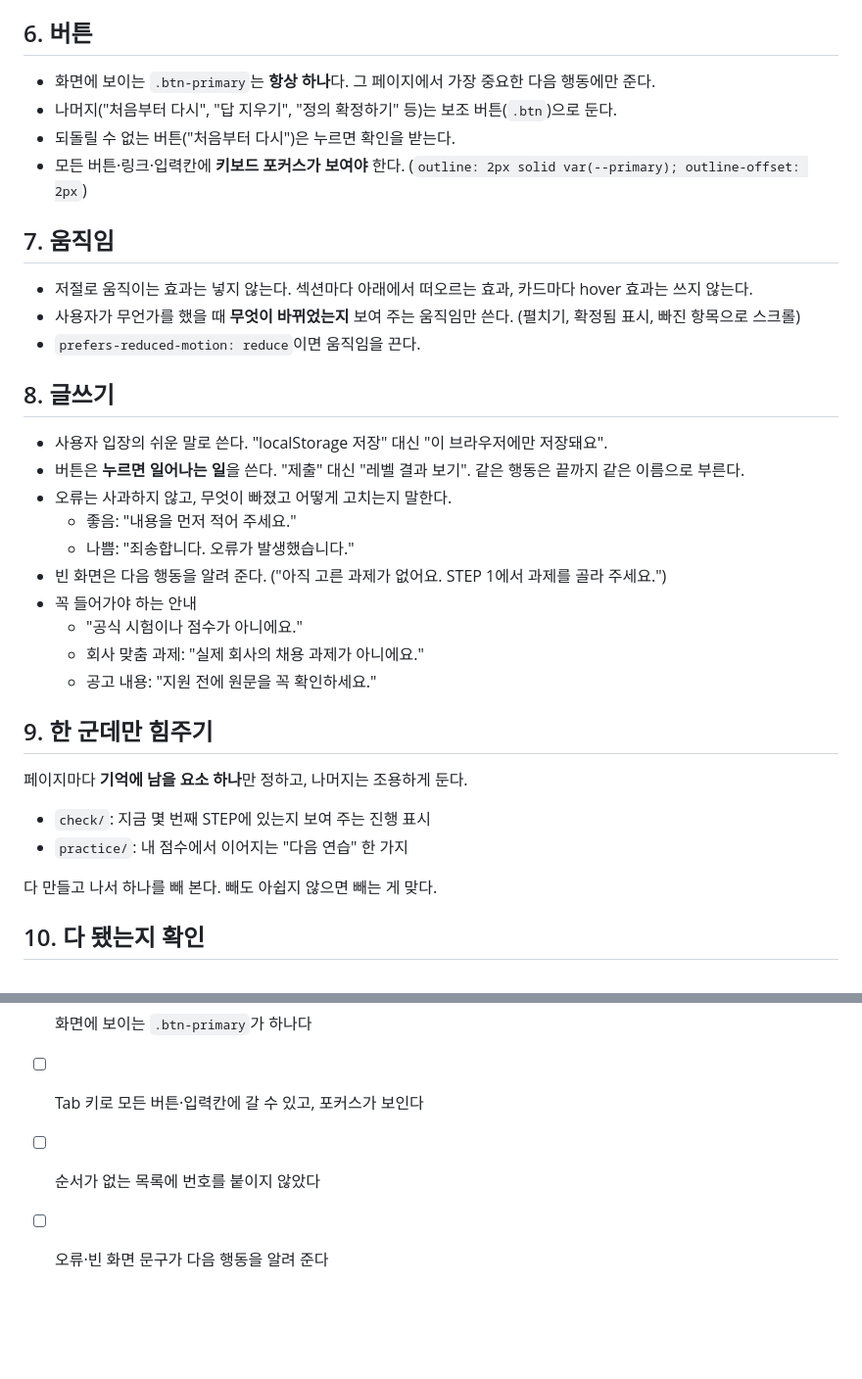
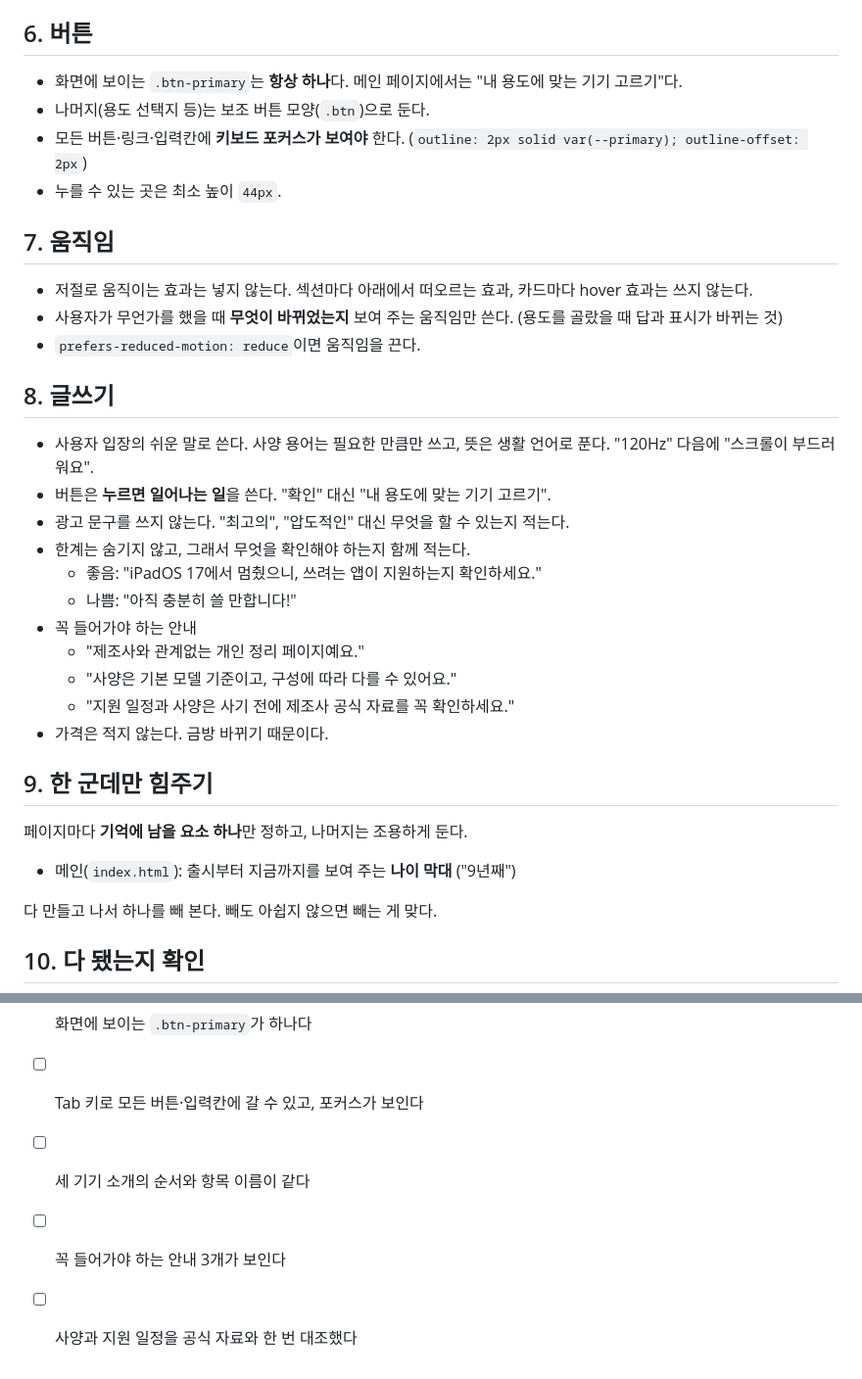
Before and after one commit to sykblue/hell, a Markdown page: 디자인_규칙.md, 2 parts joined by grey strips. Shown at 98% size. Drawn GitHub-style; blank space fills up the shorter version.

```diff
--- a/디자인_규칙.md
+++ b/디자인_규칙.md
@@ -59,36 +65,36 @@
 
 ## 6. 버튼
 
-- 화면에 보이는 `.btn-primary`는 **항상 하나**다. 그 페이지에서 가장 중요한 다음 행동에만 준다.
-- 나머지("처음부터 다시", "답 지우기", "정의 확정하기" 등)는 보조 버튼(`.btn`)으로 둔다.
-- 되돌릴 수 없는 버튼("처음부터 다시")은 누르면 확인을 받는다.
+- 화면에 보이는 `.btn-primary`는 **항상 하나**다. 메인 페이지에서는 "내 용도에 맞는 기기 고르기"다.
+- 나머지(용도 선택지 등)는 보조 버튼 모양(`.btn`)으로 둔다.
 - 모든 버튼·링크·입력칸에 **키보드 포커스가 보여야** 한다. (`outline: 2px solid var(--primary); outline-offset: 2px`)
+- 누를 수 있는 곳은 최소 높이 `44px`.
 
 ## 7. 움직임
 
 - 저절로 움직이는 효과는 넣지 않는다. 섹션마다 아래에서 떠오르는 효과, 카드마다 hover 효과는 쓰지 않는다.
-- 사용자가 무언가를 했을 때 **무엇이 바뀌었는지** 보여 주는 움직임만 쓴다. (펼치기, 확정됨 표시, 빠진 항목으로 스크롤)
+- 사용자가 무언가를 했을 때 **무엇이 바뀌었는지** 보여 주는 움직임만 쓴다. (용도를 골랐을 때 답과 표시가 바뀌는 것)
 - `prefers-reduced-motion: reduce`이면 움직임을 끈다.
 
 ## 8. 글쓰기
 
-- 사용자 입장의 쉬운 말로 쓴다. "localStorage 저장" 대신 "이 브라우저에만 저장돼요".
-- 버튼은 **누르면 일어나는 일**을 쓴다. "제출" 대신 "레벨 결과 보기". 같은 행동은 끝까지 같은 이름으로 부른다.
-- 오류는 사과하지 않고, 무엇이 빠졌고 어떻게 고치는지 말한다.
-  - 좋음: "내용을 먼저 적어 주세요."
-  - 나쁨: "죄송합니다. 오류가 발생했습니다."
-- 빈 화면은 다음 행동을 알려 준다. ("아직 고른 과제가 없어요. STEP 1에서 과제를 골라 주세요.")
+- 사용자 입장의 쉬운 말로 쓴다. 사양 용어는 필요한 만큼만 쓰고, 뜻은 생활 언어로 푼다. "120Hz" 다음에 "스크롤이 부드러워요".
+- 버튼은 **누르면 일어나는 일**을 쓴다. "확인" 대신 "내 용도에 맞는 기기 고르기".
+- 광고 문구를 쓰지 않는다. "최고의", "압도적인" 대신 무엇을 할 수 있는지 적는다.
+- 한계는 숨기지 않고, 그래서 무엇을 확인해야 하는지 함께 적는다.
+  - 좋음: "iPadOS 17에서 멈췄으니, 쓰려는 앱이 지원하는지 확인하세요."
+  - 나쁨: "아직 충분히 쓸 만합니다!"
 - 꼭 들어가야 하는 안내
-  - "공식 시험이나 점수가 아니에요."
-  - 회사 맞춤 과제: "실제 회사의 채용 과제가 아니에요."
-  - 공고 내용: "지원 전에 원문을 꼭 확인하세요."
+  - "제조사와 관계없는 개인 정리 페이지예요."
+  - "사양은 기본 모델 기준이고, 구성에 따라 다를 수 있어요."
+  - "지원 일정과 사양은 사기 전에 제조사 공식 자료를 꼭 확인하세요."
+- 가격은 적지 않는다. 금방 바뀌기 때문이다.
 
 ## 9. 한 군데만 힘주기
 
 페이지마다 **기억에 남을 요소 하나**만 정하고, 나머지는 조용하게 둔다.
 
-- `check/`: 지금 몇 번째 STEP에 있는지 보여 주는 진행 표시
-- `practice/`: 내 점수에서 이어지는 "다음 연습" 한 가지
+- 메인(`index.html`): 출시부터 지금까지를 보여 주는 **나이 막대** ("9년째")
 
 다 만들고 나서 하나를 빼 본다. 빼도 아쉽지 않으면 빼는 게 맞다.
 
@@ -98,5 +104,6 @@
 - [ ] 360px에서 가로 스크롤이 없다
 - [ ] 화면에 보이는 `.btn-primary`가 하나다
 - [ ] Tab 키로 모든 버튼·입력칸에 갈 수 있고, 포커스가 보인다
-- [ ] 순서가 없는 목록에 번호를 붙이지 않았다
-- [ ] 오류·빈 화면 문구가 다음 행동을 알려 준다
+- [ ] 세 기기 소개의 순서와 항목 이름이 같다
+- [ ] 꼭 들어가야 하는 안내 3개가 보인다
+- [ ] 사양과 지원 일정을 공식 자료와 한 번 대조했다
```
Also changed, not shown: other parts of 디자인_규칙.md (+22 -16 lines).
